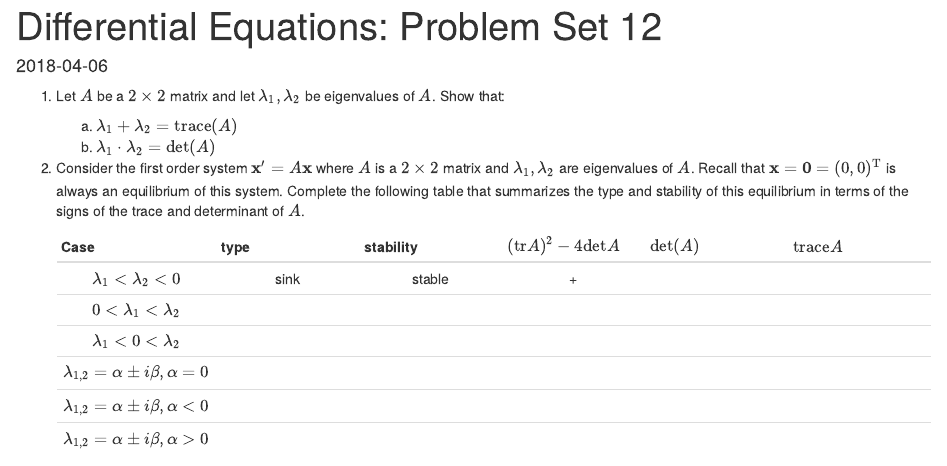
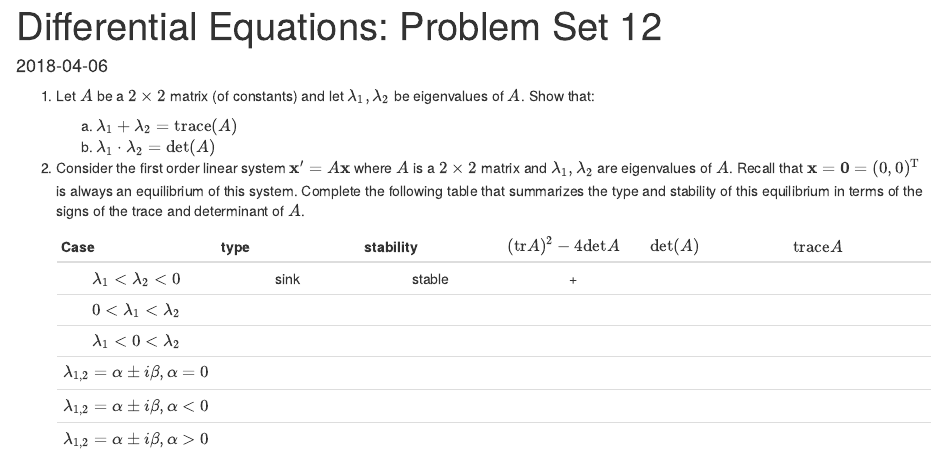
Before and after one commit to jbintz/jasonbintz, an R Markdown document (content/courses/MATH241/assignments/2018-04-06-differential-equations-problem-set-12.Rmd): the page in a window 1100 px wide, from its top. Rendered offline with R 4.5, knitr and Pandoc, with nearby package versions.

Commit message:
linear system

````diff
--- a/content/courses/MATH241/assignments/2018-04-06-differential-equations-problem-set-12.Rmd
+++ b/content/courses/MATH241/assignments/2018-04-06-differential-equations-problem-set-12.Rmd
@@ -11,12 +11,12 @@ tags: []
 knitr::opts_chunk$set(echo = TRUE)
 ```
 
-1.  Let $A$ be a $2\times 2$ matrix and let $\lambda_1, \lambda_2$ be eigenvalues of $A$. Show that:
+1.  Let $A$ be a $2\times 2$ matrix (of constants) and let $\lambda_1, \lambda_2$ be eigenvalues of $A$. Show that:
 
     a.  $\lambda_1 + \lambda_2 =\text{trace}(A)$
     a.  $\lambda_1 \cdot \lambda_2  =\text{det}(A)$
 
-1.  Consider the first order system $\mathbf{x}'=A\mathbf{x}$ where $A$ is a $2\times 2$ matrix and $\lambda_1, \lambda_2$ are eigenvalues of $A$. Recall that $\mathbf{x}=\mathbf{0}=(0,0)^{\text{T}}$ is always an equilibrium of this system. Complete the following table that summarizes the type and stability of this equilibrium in terms of the signs of the trace and determinant of $A$.
+1.  Consider the first order linear system $\mathbf{x}'=A\mathbf{x}$ where $A$ is a $2\times 2$ matrix and $\lambda_1, \lambda_2$ are eigenvalues of $A$. Recall that $\mathbf{x}=\mathbf{0}=(0,0)^{\text{T}}$ is always an equilibrium of this system. Complete the following table that summarizes the type and stability of this equilibrium in terms of the signs of the trace and determinant of $A$.
 
     |Case|type|stability|$(\text{tr}A)^2-4\text{det}A$|$\text{det}(A)$|$\text{trace}A$|
     |:----:|:----:|:----:|:----:|:----:|:----:|
````
Also changed, not shown: 1 other file.
